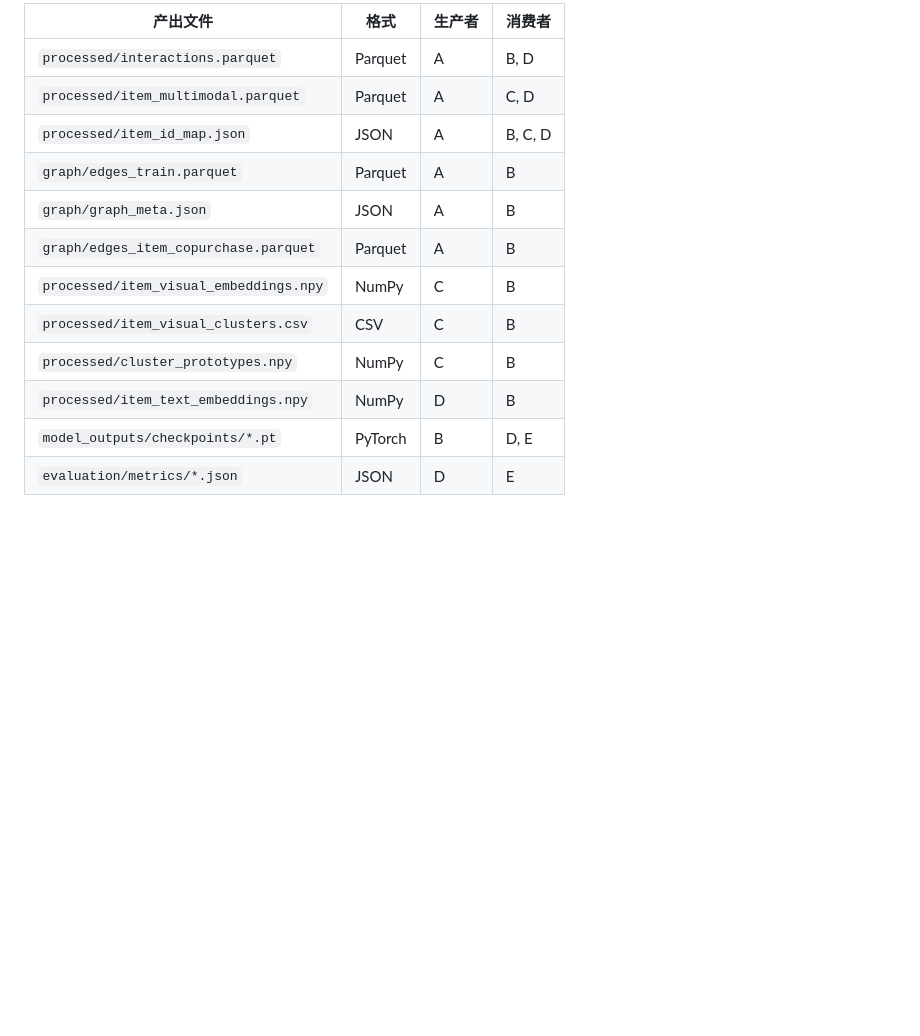
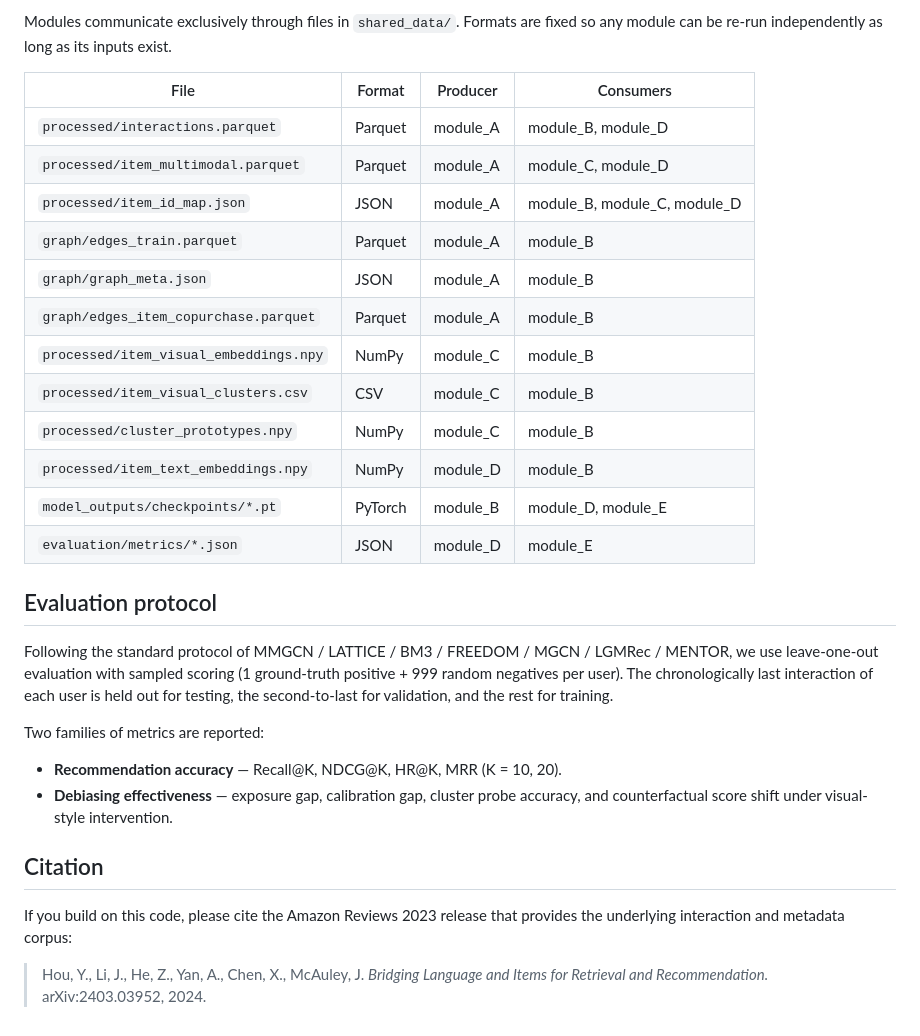
Before and after one commit to Tongshanzhi/CMGDR, a Markdown page: README.md, the part around one of its changes. Rendered like a GitHub page; blank space fills up the shorter version.

```diff
--- a/README.md
+++ b/README.md
@@ -79,15 +90,41 @@ cd module_E && python run.py optimization && cd ..
 
-| 产出文件 | 格式 | 生产者 | 消费者 |
-|----------|------|--------|--------|
-| `processed/interactions.parquet` | Parquet | A | B, D |
-| `processed/item_multimodal.parquet` | Parquet | A | C, D |
-| `processed/item_id_map.json` | JSON | A | B, C, D |
-| `graph/edges_train.parquet` | Parquet | A | B |
-| `graph/graph_meta.json` | JSON | A | B |
-| `graph/edges_item_copurchase.parquet` | Parquet | A | B |
-| `processed/item_visual_embeddings.npy` | NumPy | C | B |
-| `processed/item_visual_clusters.csv` | CSV | C | B |
-| `processed/cluster_prototypes.npy` | NumPy | C | B |
-| `processed/item_text_embeddings.npy` | NumPy | D | B |
-| `model_outputs/checkpoints/*.pt` | PyTorch | B | D, E |
-| `evaluation/metrics/*.json` | JSON | D | E |
+Modules communicate exclusively through files in `shared_data/`. Formats are
+fixed so any module can be re-run independently as long as its inputs exist.
+
+| File | Format | Producer | Consumers |
+|------|--------|----------|-----------|
+| `processed/interactions.parquet`        | Parquet | module_A | module_B, module_D |
+| `processed/item_multimodal.parquet`     | Parquet | module_A | module_C, module_D |
+| `processed/item_id_map.json`            | JSON    | module_A | module_B, module_C, module_D |
+| `graph/edges_train.parquet`             | Parquet | module_A | module_B |
+| `graph/graph_meta.json`                 | JSON    | module_A | module_B |
+| `graph/edges_item_copurchase.parquet`   | Parquet | module_A | module_B |
+| `processed/item_visual_embeddings.npy`  | NumPy   | module_C | module_B |
+| `processed/item_visual_clusters.csv`    | CSV     | module_C | module_B |
+| `processed/cluster_prototypes.npy`      | NumPy   | module_C | module_B |
+| `processed/item_text_embeddings.npy`    | NumPy   | module_D | module_B |
+| `model_outputs/checkpoints/*.pt`        | PyTorch | module_B | module_D, module_E |
+| `evaluation/metrics/*.json`             | JSON    | module_D | module_E |
+
+## Evaluation protocol
+
+Following the standard protocol of MMGCN / LATTICE / BM3 / FREEDOM / MGCN /
+LGMRec / MENTOR, we use leave-one-out evaluation with sampled scoring
+(1 ground-truth positive + 999 random negatives per user). The chronologically
+last interaction of each user is held out for testing, the second-to-last for
+validation, and the rest for training.
+
+Two families of metrics are reported:
+
+- **Recommendation accuracy** — Recall@K, NDCG@K, HR@K, MRR (K = 10, 20).
+- **Debiasing effectiveness** — exposure gap, calibration gap, cluster probe
+  accuracy, and counterfactual score shift under visual-style intervention.
+
+## Citation
+
+If you build on this code, please cite the Amazon Reviews 2023 release that
+provides the underlying interaction and metadata corpus:
+
+> Hou, Y., Li, J., He, Z., Yan, A., Chen, X., McAuley, J.
+> *Bridging Language and Items for Retrieval and Recommendation.*
+> arXiv:2403.03952, 2024.
```
Also changed, not shown: other parts of README.md (+50 -39 lines).
